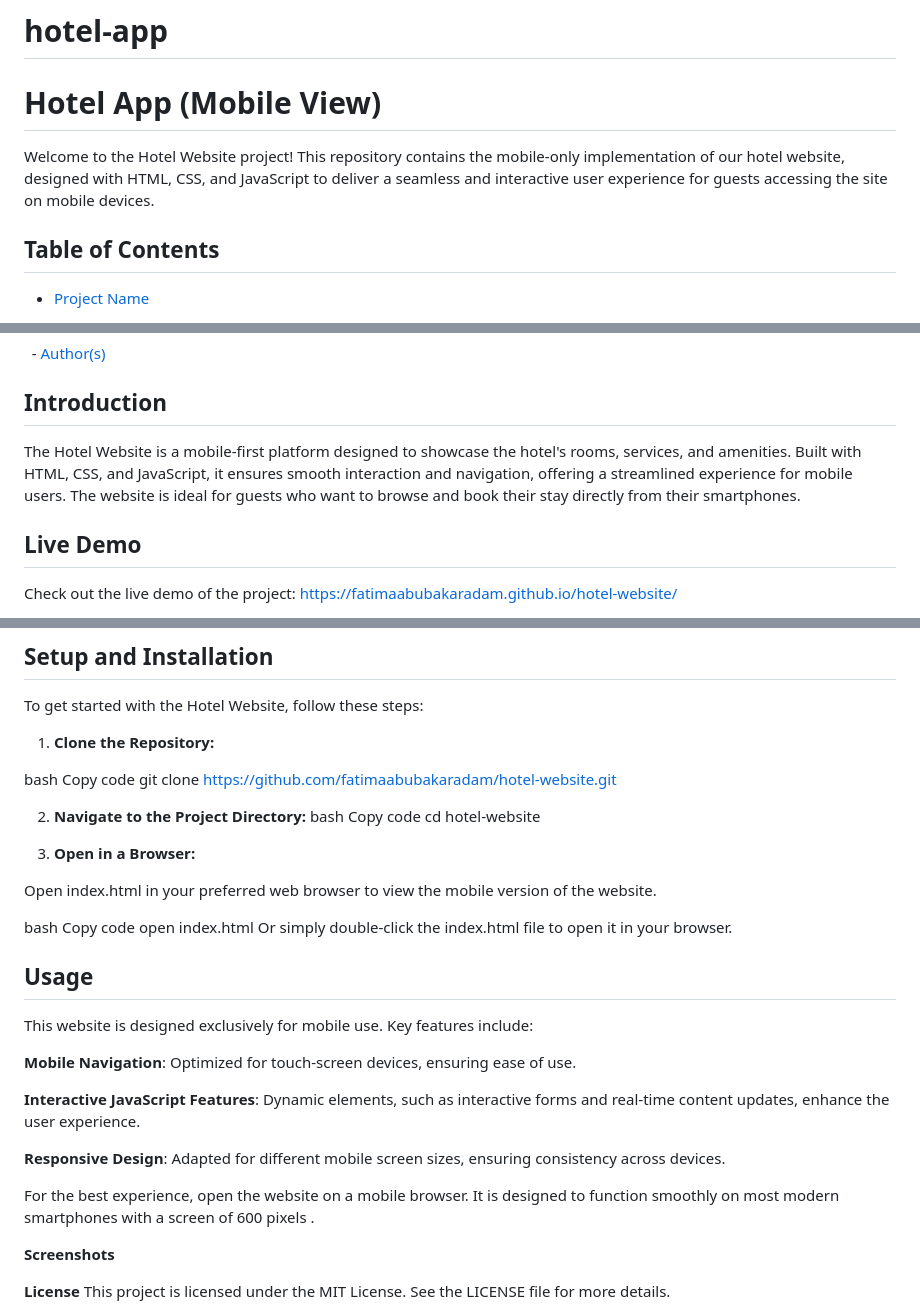
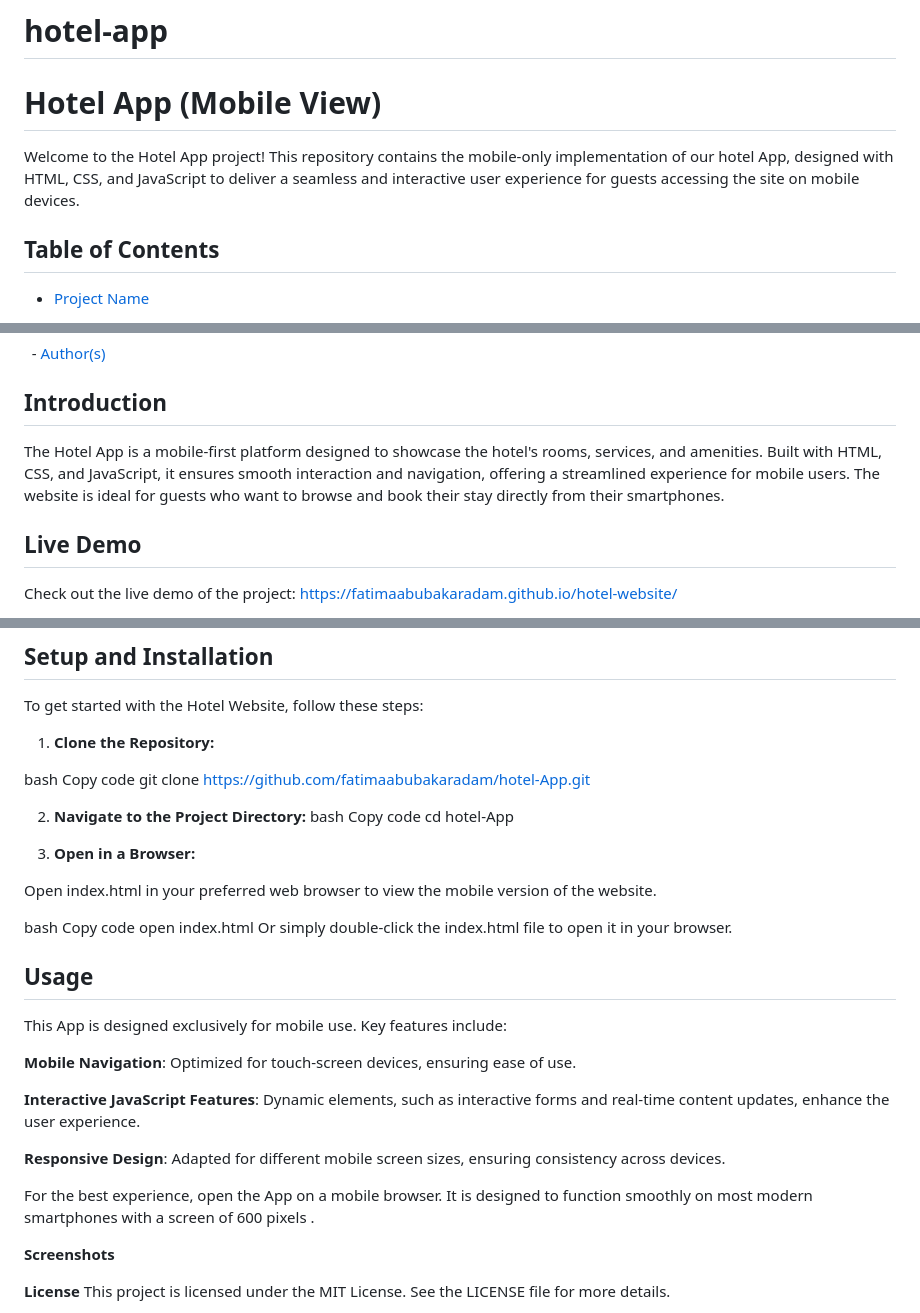
Before and after one commit to fatimaabubakaradam/hotel-app, a Markdown page: README.md, 3 parts joined by grey strips. GitHub-like rendering.

```diff
--- a/README.md
+++ b/README.md
@@ -1,7 +1,7 @@
 # hotel-app
 
  # Hotel App (Mobile View)
-Welcome to the Hotel Website project! This repository contains the mobile-only implementation of our hotel website, designed with HTML, CSS, and JavaScript to deliver a seamless and interactive user experience for guests accessing the site on mobile devices.
+Welcome to the Hotel App project! This repository contains the mobile-only implementation of our hotel App, designed with HTML, CSS, and JavaScript to deliver a seamless and interactive user experience for guests accessing the site on mobile devices.
 
 ## Table of Contents
 
@@ -28,7 +28,7 @@ Welcome to the Hotel Website project! This repository contains the mobile-only i
   - [Author(s)](#authors)
 
 ## Introduction
-The Hotel Website is a mobile-first platform designed to showcase the hotel's rooms, services, and amenities. Built with HTML, CSS, and JavaScript, it ensures smooth interaction and navigation, offering a streamlined experience for mobile users. The website is ideal for guests who want to browse and book their stay directly from their smartphones.
+The Hotel App is a mobile-first platform designed to showcase the hotel's rooms, services, and amenities. Built with HTML, CSS, and JavaScript, it ensures smooth interaction and navigation, offering a streamlined experience for mobile users. The website is ideal for guests who want to browse and book their stay directly from their smartphones.
 
 ## Live Demo
 Check out the live demo of the project:  https://fatimaabubakaradam.github.io/hotel-website/
@@ -54,12 +54,12 @@ To get started with the Hotel Website, follow these steps:
 
 bash
 Copy code
-git clone https://github.com/fatimaabubakaradam/hotel-website.git
+git clone https://github.com/fatimaabubakaradam/hotel-App.git
 
 2. **Navigate to the Project Directory:**
 bash
 Copy code
-cd hotel-website
+cd hotel-App
 
 4. **Open in a Browser:**
 
@@ -71,7 +71,7 @@ open index.html
 Or simply double-click the index.html file to open it in your browser.
 
  ## Usage
-This website is designed exclusively for mobile use. Key features include:
+This App is designed exclusively for mobile use. Key features include:
 
 **Mobile Navigation**: Optimized for touch-screen devices, ensuring ease of use.
 
@@ -79,7 +79,7 @@ This website is designed exclusively for mobile use. Key features include:
 
 **Responsive Design**: Adapted for different mobile screen sizes, ensuring consistency across devices.
 
-For the best experience, open the website on a mobile browser. It is designed to function smoothly on most modern smartphones with a screen  of 600 pixels .
+For the best experience, open the App on a mobile browser. It is designed to function smoothly on most modern smartphones with a screen  of 600 pixels .
 
 **Screenshots**
 
```
